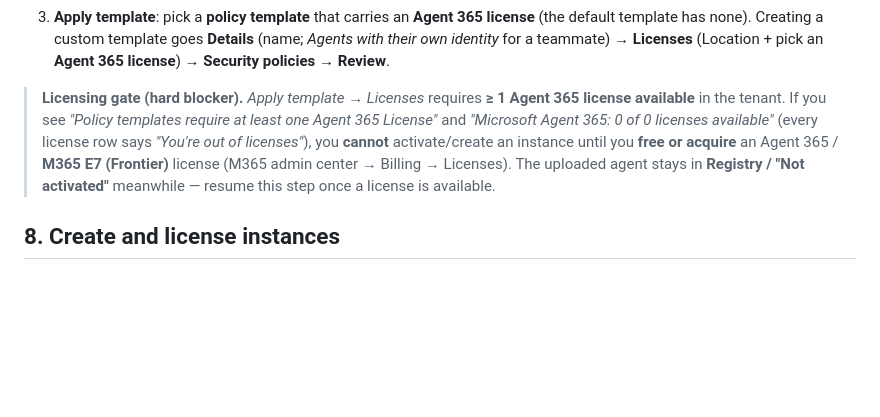
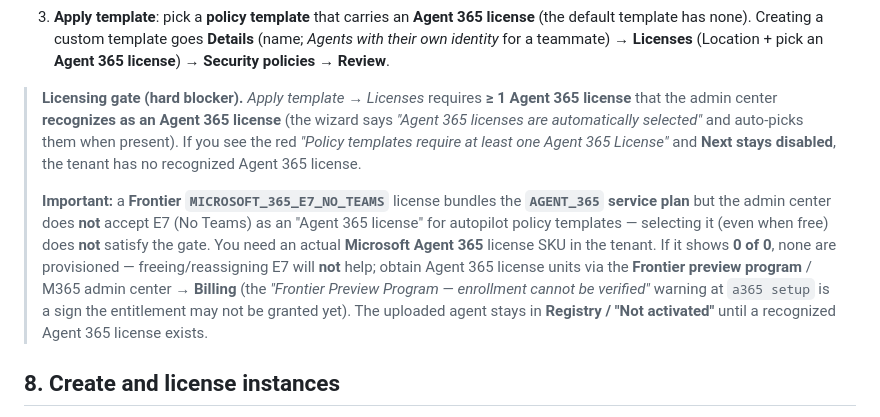
Before and after one commit to stefanpems/a365-lab-toolkit, a Markdown page: docs/setup-MAF-ACA-DW.md, the part around the change. Rendered like a GitHub page; blank space fills up the shorter version.

Commit message:
docs(aca-dw): clarify Agent 365 licensing gate — E7 (No Teams) bundles the AGENT_365 service plan but the admin center does NOT accept it as an Agent 365 license for autopilot policy templates; a recognized Microsoft Agent 365 SKU is required (0 of 0 = provision via Frontier, freeing E7 does not help)

```diff
--- a/docs/setup-MAF-ACA-DW.md
+++ b/docs/setup-MAF-ACA-DW.md
@@ -203,12 +203,20 @@ a365 publish --aiteammate
    → **Security policies** → **Review**.
 
 > **Licensing gate (hard blocker).** *Apply template → Licenses* requires **≥ 1 Agent 365
-> license available** in the tenant. If you see *"Policy templates require at least one Agent
-> 365 License"* and *"Microsoft Agent 365: 0 of 0 licenses available"* (every license row says
-> *"You're out of licenses"*), you **cannot** activate/create an instance until you **free or
-> acquire** an Agent 365 / **M365 E7 (Frontier)** license (M365 admin center → Billing →
-> Licenses). The uploaded agent stays in **Registry / "Not activated"** meanwhile — resume this
-> step once a license is available.
+> license** that the admin center **recognizes as an Agent 365 license** (the wizard says
+> *"Agent 365 licenses are automatically selected"* and auto-picks them when present). If you
+> see the red *"Policy templates require at least one Agent 365 License"* and **Next stays
+> disabled**, the tenant has no recognized Agent 365 license.
+>
+> **Important:** a **Frontier `MICROSOFT_365_E7_NO_TEAMS`** license bundles the **`AGENT_365`
+> service plan** but the admin center does **not** accept E7 (No Teams) as an "Agent 365
+> license" for autopilot policy templates — selecting it (even when free) does **not** satisfy
+> the gate. You need an actual **Microsoft Agent 365** license SKU in the tenant. If it shows
+> **0 of 0**, none are provisioned — freeing/reassigning E7 will **not** help; obtain Agent 365
+> license units via the **Frontier preview program** / M365 admin center → **Billing** (the
+> *"Frontier Preview Program — enrollment cannot be verified"* warning at `a365 setup` is a
+> sign the entitlement may not be granted yet). The uploaded agent stays in **Registry /
+> "Not activated"** until a recognized Agent 365 license exists.
 
 ## 8. Create and license instances
 
```
